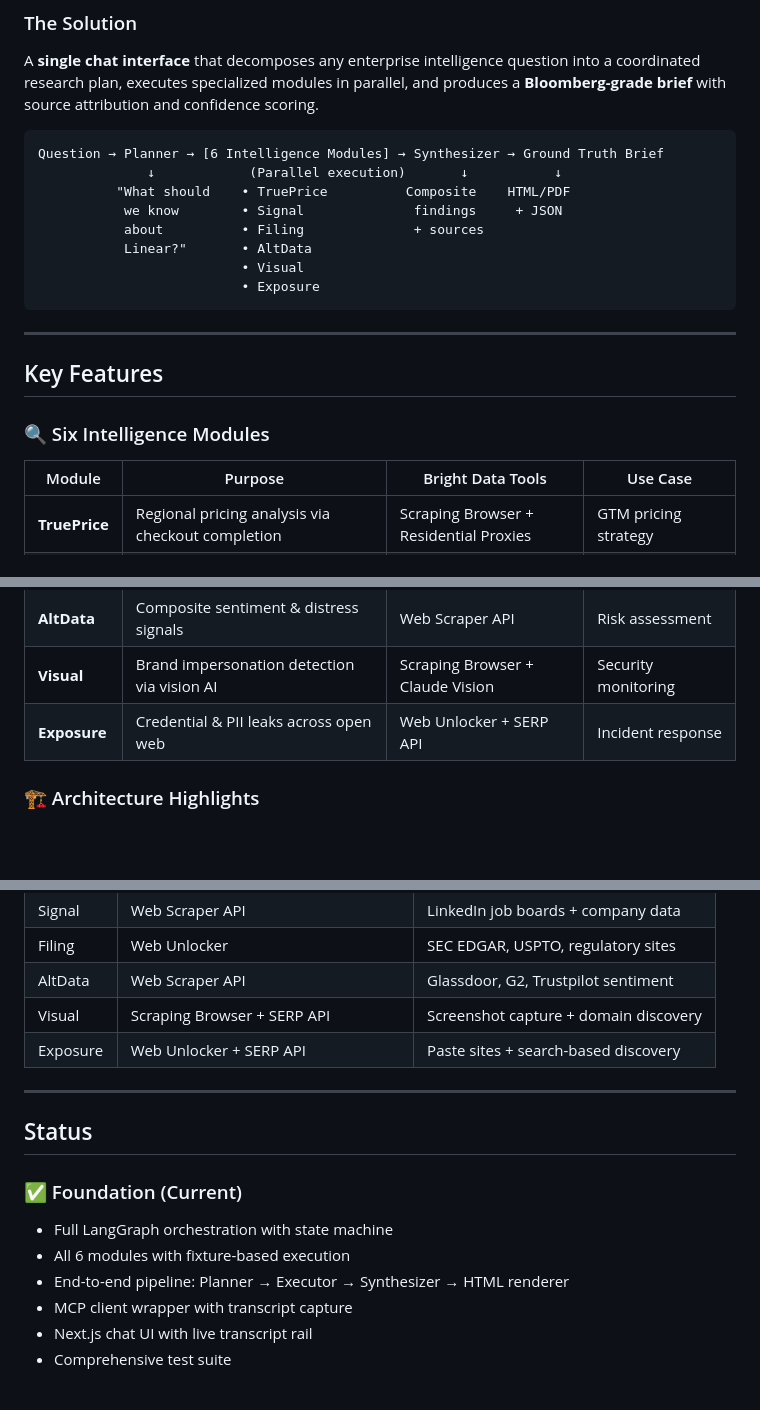
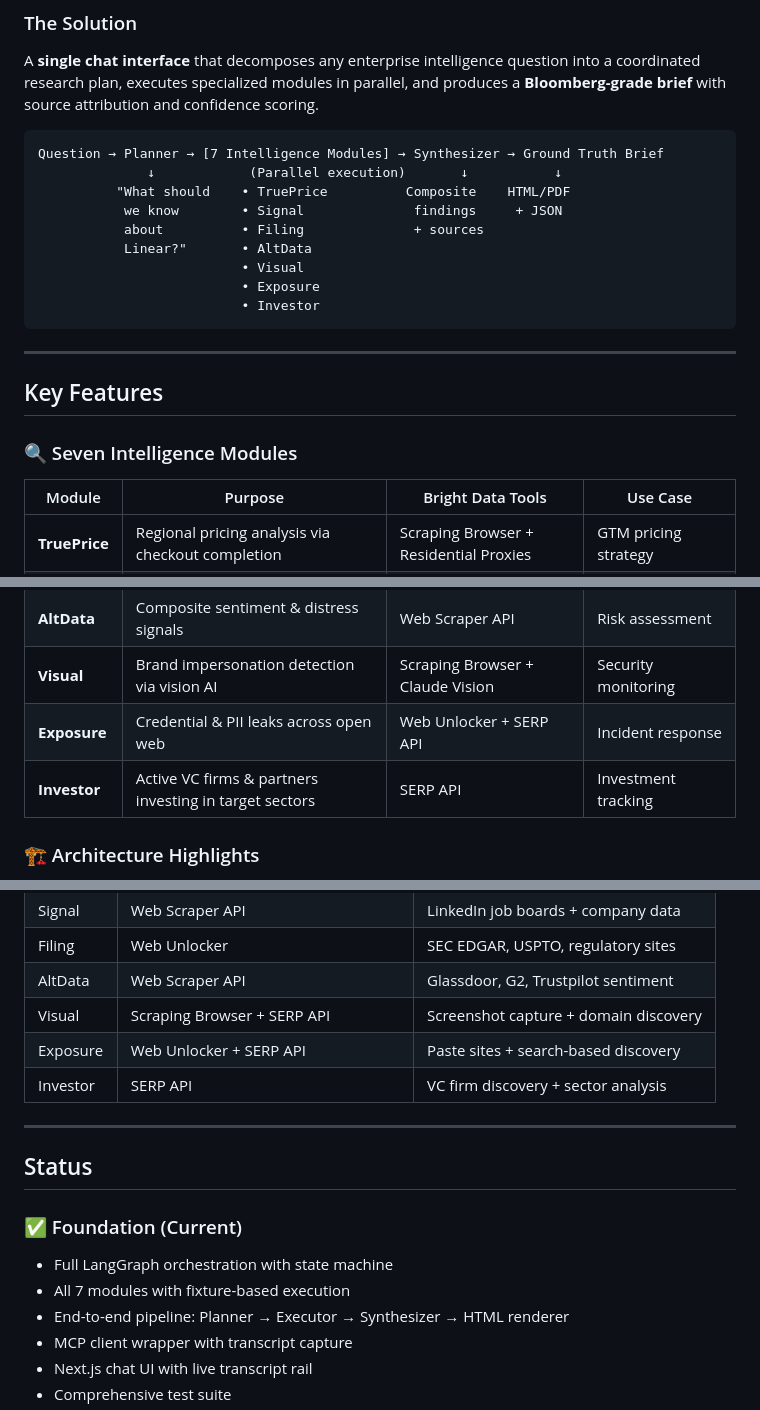
Before and after one commit to genyarko/atlas, a Markdown page: README.md, 3 parts joined by grey strips. Drawn GitHub-style; blank space fills up the shorter version.

Commit message:
docs: add missing Investor module (7th module, not 6)
- Investor module discovers active VC firms & partners in target sectors
- Uses SERP API for sector-based venture capital analysis
- Updated all references from 6 modules to 7 modules
- Added to project structure and product mapping

Co-Authored-By: Claude Haiku 4.5 <noreply@anthropic.com>

````diff
--- a/README.md
+++ b/README.md
@@ -26,7 +26,7 @@ Assembling ground-truth intelligence requires manually assembling data from 6+ s
 A **single chat interface** that decomposes any enterprise intelligence question into a coordinated research plan, executes specialized modules in parallel, and produces a **Bloomberg-grade brief** with source attribution and confidence scoring.
 
 ```
-Question → Planner → [6 Intelligence Modules] → Synthesizer → Ground Truth Brief
+Question → Planner → [7 Intelligence Modules] → Synthesizer → Ground Truth Brief
               ↓            (Parallel execution)       ↓           ↓
           "What should    • TruePrice          Composite    HTML/PDF
            we know        • Signal              findings     + JSON
@@ -34,13 +34,14 @@ Question → Planner → [6 Intelligence Modules] → Synthesizer → Ground Tru
            Linear?"       • AltData
                           • Visual
                           • Exposure
+                          • Investor
 ```
 
 ---
 
 ## Key Features
 
-### 🔍 Six Intelligence Modules
+### 🔍 Seven Intelligence Modules
 
 | Module | Purpose | Bright Data Tools | Use Case |
 |--------|---------|-------------------|----------|
@@ -50,6 +51,7 @@ Question → Planner → [6 Intelligence Modules] → Synthesizer → Ground Tru
 | **AltData** | Composite sentiment & distress signals | Web Scraper API | Risk assessment |
 | **Visual** | Brand impersonation detection via vision AI | Scraping Browser + Claude Vision | Security monitoring |
 | **Exposure** | Credential & PII leaks across open web | Web Unlocker + SERP API | Incident response |
+| **Investor** | Active VC firms & partners investing in target sectors | SERP API | Investment tracking |
 
 ### 🏗️ Architecture Highlights
 
@@ -446,6 +449,7 @@ Atlas uses **MCP as the agent's exclusive tool layer**. The agent does NOT call
 | AltData | Web Scraper API | Glassdoor, G2, Trustpilot sentiment |
 | Visual | Scraping Browser + SERP API | Screenshot capture + domain discovery |
 | Exposure | Web Unlocker + SERP API | Paste sites + search-based discovery |
+| Investor | SERP API | VC firm discovery + sector analysis |
 
 ---
 
@@ -454,7 +458,7 @@ Atlas uses **MCP as the agent's exclusive tool layer**. The agent does NOT call
 ### ✅ Foundation (Current)
 
 - Full LangGraph orchestration with state machine
-- All 6 modules with fixture-based execution
+- All 7 modules with fixture-based execution
 - End-to-end pipeline: Planner → Executor → Synthesizer → HTML renderer
 - MCP client wrapper with transcript capture
 - Next.js chat UI with live transcript rail
````
Also changed, not shown: other parts of README.md (+1 -0 lines).
